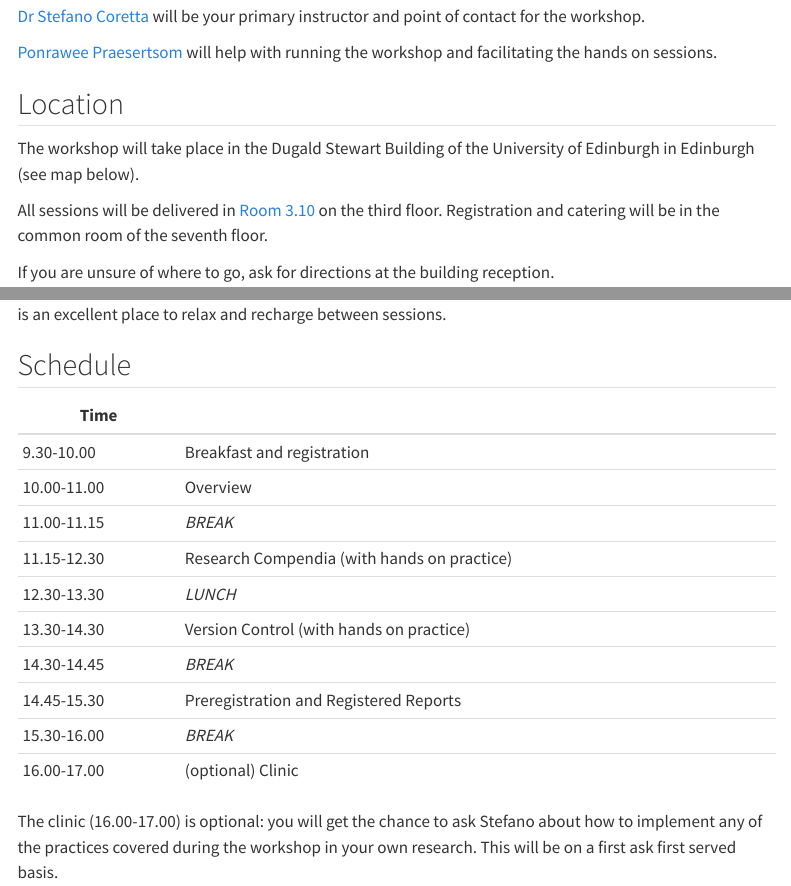
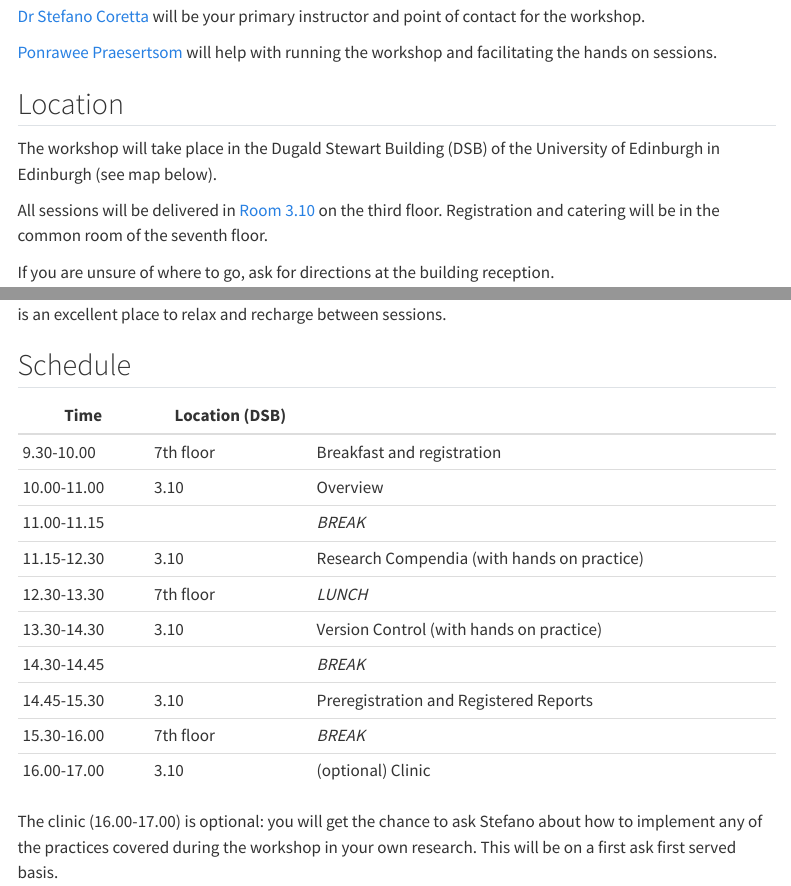
Before and after one commit to stefanocoretta/sim-ores, a Quarto document (info.qmd): the page in a window 1100 px wide, from 130 px down, and a second part further down, joined at a grey line. Rendered offline with R 4.5, knitr and Pandoc in place of Quarto, with nearby package versions; menus at the side of the page are left out.

Commit message:
add location in schedule

```diff
--- a/info.qmd
+++ b/info.qmd
@@ -10,7 +10,7 @@ title: "Information"
 
 ## Location
 
-The workshop will take place in the Dugald Stewart Building of the University of Edinburgh in Edinburgh (see map below).
+The workshop will take place in the Dugald Stewart Building (DSB) of the University of Edinburgh in Edinburgh (see map below).
 
 All sessions will be delivered in [Room 3.10](https://www.accessable.co.uk/the-university-of-edinburgh/central-area/access-guides/3-10-peter-ladefoged-room) on the third floor.
 Registration and catering will be in the common room of the seventh floor.
@@ -26,18 +26,18 @@ The Meadows park next door is an excellent place to relax and recharge between s
 
 ## Schedule
 
-| Time        |                                             |
-|-------------|---------------------------------------------|
-| 9.30-10.00  | Breakfast and registration                  |
-| 10.00-11.00 | Overview                                    |
-| 11.00-11.15 | *BREAK*                                     |
-| 11.15-12.30 | Research Compendia (with hands on practice) |
-| 12.30-13.30 | *LUNCH*                                     |
-| 13.30-14.30 | Version Control (with hands on practice)    |
-| 14.30-14.45 | *BREAK*                                     |
-| 14.45-15.30 | Preregistration and Registered Reports      |
-| 15.30-16.00 | *BREAK*                                     |
-| 16.00-17.00 | (optional) Clinic                           |
+| Time        | Location (DSB) |                                             |
+|-------------|----------------|---------------------------------------------|
+| 9.30-10.00  | 7th floor      | Breakfast and registration                  |
+| 10.00-11.00 | 3.10           | Overview                                    |
+| 11.00-11.15 |                | *BREAK*                                     |
+| 11.15-12.30 | 3.10           | Research Compendia (with hands on practice) |
+| 12.30-13.30 | 7th floor      | *LUNCH*                                     |
+| 13.30-14.30 | 3.10           | Version Control (with hands on practice)    |
+| 14.30-14.45 |                | *BREAK*                                     |
+| 14.45-15.30 | 3.10           | Preregistration and Registered Reports      |
+| 15.30-16.00 | 7th floor      | *BREAK*                                     |
+| 16.00-17.00 | 3.10           | (optional) Clinic                           |
 
 The clinic (16.00-17.00) is optional: you will get the chance to ask Stefano about how to implement any of the practices covered during the workshop in your own research.
 This will be on a first ask first served basis.
```
Also changed, not shown: docs/search.json, 1 other file.
